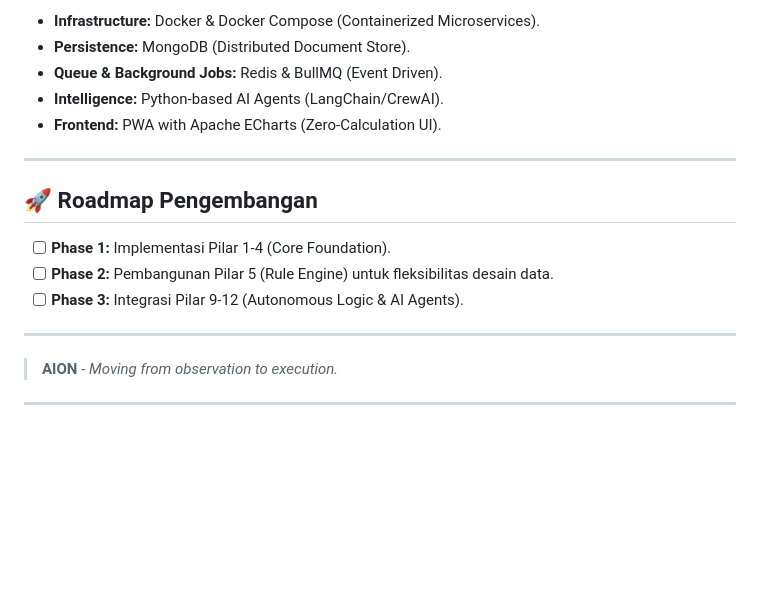
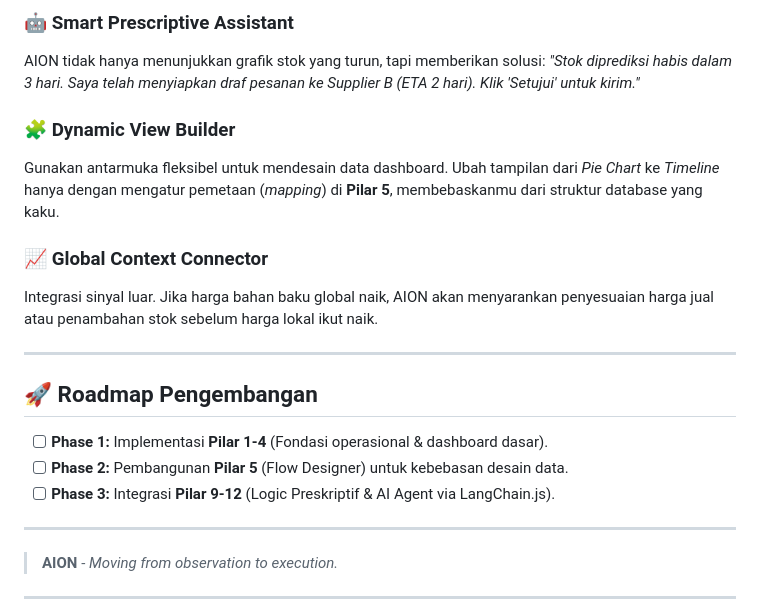
Before and after one commit to donyariefianto/dony-systems, a Markdown page: arsitektur_data.md, the part around one of its changes. Rendered like a GitHub page; blank space fills up the shorter version.

```diff
--- a/arsitektur_data.md
+++ b/arsitektur_data.md
@@ -61,17 +58,23 @@ Mengintegrasikan sinyal eksternal. Jika ada tren kenaikan harga bahan baku secar
 
-* **Infrastructure:** Docker & Docker Compose (Containerized Microservices).
-* **Persistence:** MongoDB (Distributed Document Store).
-* **Queue & Background Jobs:** Redis & BullMQ (Event Driven).
-* **Intelligence:** Python-based AI Agents (LangChain/CrewAI).
-* **Frontend:** PWA with Apache ECharts (Zero-Calculation UI).
+### 🤖 Smart Prescriptive Assistant
+
+AION tidak hanya menunjukkan grafik stok yang turun, tapi memberikan solusi: *"Stok diprediksi habis dalam 3 hari. Saya telah menyiapkan draf pesanan ke Supplier B (ETA 2 hari). Klik 'Setujui' untuk kirim."*
+
+### 🧩 Dynamic View Builder
+
+Gunakan antarmuka fleksibel untuk mendesain data dashboard. Ubah tampilan dari *Pie Chart* ke *Timeline* hanya dengan mengatur pemetaan (*mapping*) di **Pilar 5**, membebaskanmu dari struktur database yang kaku.
+
+### 📈 Global Context Connector
+
+Integrasi sinyal luar. Jika harga bahan baku global naik, AION akan menyarankan penyesuaian harga jual atau penambahan stok sebelum harga lokal ikut naik.
 
 ---
 
 ## 🚀 Roadmap Pengembangan
 
-* [ ] **Phase 1:** Implementasi Pilar 1-4 (Core Foundation).
-* [ ] **Phase 2:** Pembangunan Pilar 5 (Rule Engine) untuk fleksibilitas desain data.
-* [ ] **Phase 3:** Integrasi Pilar 9-12 (Autonomous Logic & AI Agents).
+* [ ] **Phase 1:** Implementasi **Pilar 1-4** (Fondasi operasional & dashboard dasar).
+* [ ] **Phase 2:** Pembangunan **Pilar 5** (Flow Designer) untuk kebebasan desain data.
+* [ ] **Phase 3:** Integrasi **Pilar 9-12** (Logic Preskriptif & AI Agent via LangChain.js).
 
 ---
 
```
Also changed, not shown: other parts of arsitektur_data.md (+29 -32 lines).
